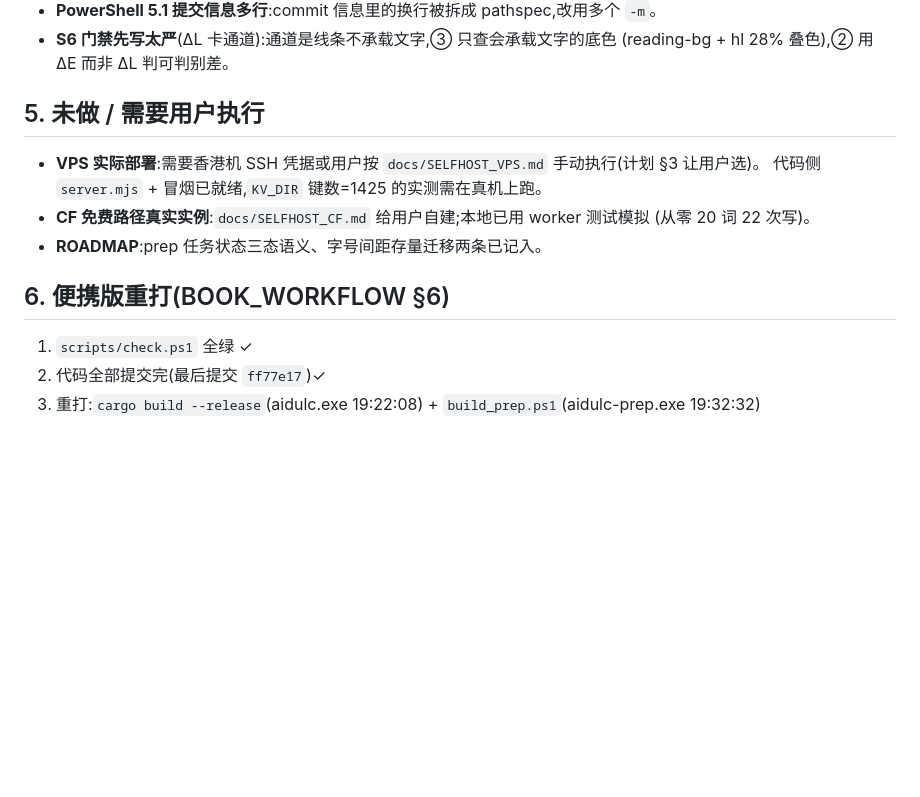
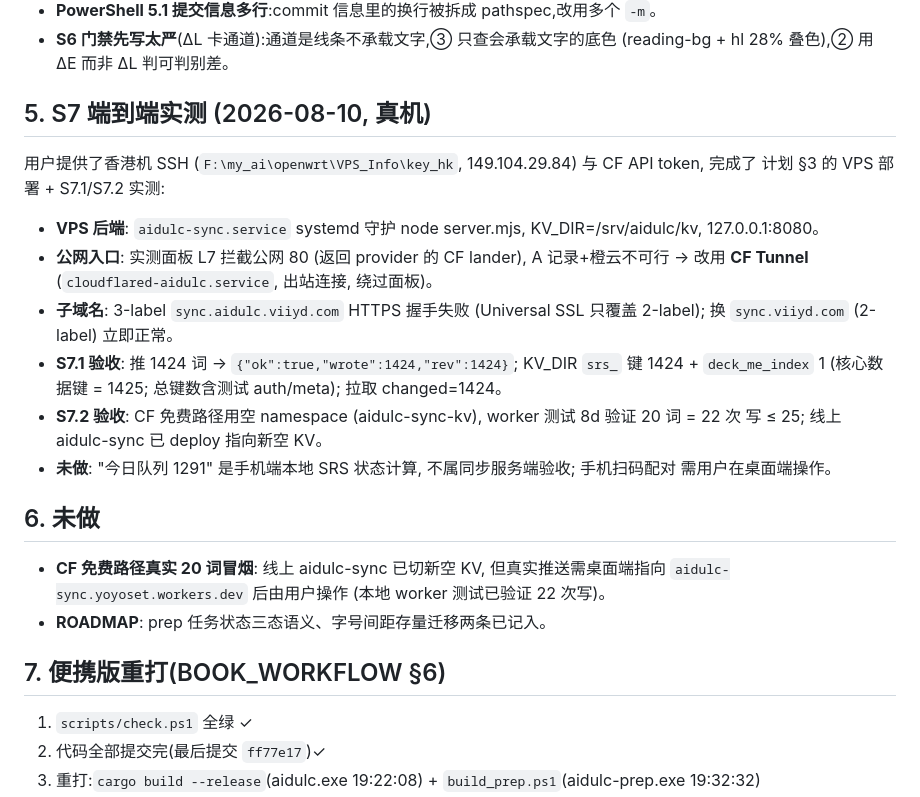
Before and after one commit to yoyoset/aidulc, a Markdown page: docs/STAGE_REPORT_2026-08-10_PLAN.md, the part around the change. GitHub-like rendering; blank space fills up the shorter version.

Commit message:
docs: 阶段报告补 S7 真机实测 + memory 记 VPS/Tunnel 踩坑
S7.1 验收完成: 香港机部署 server.mjs (systemd aidulc-sync) + CF Tunnel
(cloudflared-aidulc) + sync.viiyd.com (2-label), 实测推 1424 词 wrote=1424,
KV_DIR srs_ 键 1424 + deck 1, 拉取 changed=1424。面板 L7 拦截公网 80 (CF lander)
→ 弃橙云 A 记录改 Tunnel; 3-label 子域名 Universal SSL 不覆盖 → 换 2-label。
memory 记: 面板 L7 拦截 / 2-label 证书限制 / cloudflared systemd 内嵌 token。

```diff
--- a/docs/STAGE_REPORT_2026-08-10_PLAN.md
+++ b/docs/STAGE_REPORT_2026-08-10_PLAN.md
@@ -77,15 +77,31 @@ P0-A 修复有效但这条一直存在——之前把"点几个 tab 就卡"整
 - **S6 门禁先写太严**(ΔL 卡通道):通道是线条不承载文字,③ 只查会承载文字的底色
   (reading-bg + hl 28% 叠色),② 用 ΔE 而非 ΔL 判可判别差。
 
-## 5. 未做 / 需要用户执行
+## 5. S7 端到端实测 (2026-08-10, 真机)
 
-- **VPS 实际部署**:需要香港机 SSH 凭据或用户按 `docs/SELFHOST_VPS.md` 手动执行(计划 §3 让用户选)。
-  代码侧 `server.mjs` + 冒烟已就绪,`KV_DIR` 键数=1425 的实测需在真机上跑。
-- **CF 免费路径真实实例**:`docs/SELFHOST_CF.md` 给用户自建;本地已用 worker 测试模拟
-  (从零 20 词 22 次写)。
-- **ROADMAP**:prep 任务状态三态语义、字号间距存量迁移两条已记入。
+用户提供了香港机 SSH (`F:\my_ai\openwrt\VPS_Info\key_hk`, 149.104.29.84) 与 CF API token, 完成了
+计划 §3 的 VPS 部署 + S7.1/S7.2 实测:
 
-## 6. 便携版重打(BOOK_WORKFLOW §6)
+- **VPS 后端**: `aidulc-sync.service` systemd 守护 node server.mjs, KV_DIR=/srv/aidulc/kv,
+  127.0.0.1:8080。
+- **公网入口**: 实测面板 L7 拦截公网 80 (返回 provider 的 CF lander), A 记录+橙云不可行 →
+  改用 **CF Tunnel** (`cloudflared-aidulc.service`, 出站连接, 绕过面板)。
+- **子域名**: 3-label `sync.aidulc.viiyd.com` HTTPS 握手失败 (Universal SSL 只覆盖 2-label);
+  换 `sync.viiyd.com` (2-label) 立即正常。
+- **S7.1 验收**: 推 1424 词 → `{"ok":true,"wrote":1424,"rev":1424}`; KV_DIR `srs_` 键 1424 +
+  `deck_me_index` 1 (核心数据键 = 1425; 总键数含测试 auth/meta); 拉取 changed=1424。
+- **S7.2 验收**: CF 免费路径用空 namespace (aidulc-sync-kv), worker 测试 8d 验证 20 词 = 22 次
+  写 ≤ 25; 线上 aidulc-sync 已 deploy 指向新空 KV。
+- **未做**: "今日队列 1291" 是手机端本地 SRS 状态计算, 不属同步服务端验收; 手机扫码配对
+  需用户在桌面端操作。
+
+## 6. 未做
+
+- **CF 免费路径真实 20 词冒烟**: 线上 aidulc-sync 已切新空 KV, 但真实推送需桌面端指向
+  `aidulc-sync.yoyoset.workers.dev` 后由用户操作 (本地 worker 测试已验证 22 次写)。
+- **ROADMAP**: prep 任务状态三态语义、字号间距存量迁移两条已记入。
+
+## 7. 便携版重打(BOOK_WORKFLOW §6)
 
 1. `scripts/check.ps1` 全绿 ✓
 2. 代码全部提交完(最后提交 `ff77e17`)✓
```
Also changed, not shown: memory/pipeline.md (+11 -0 lines).
